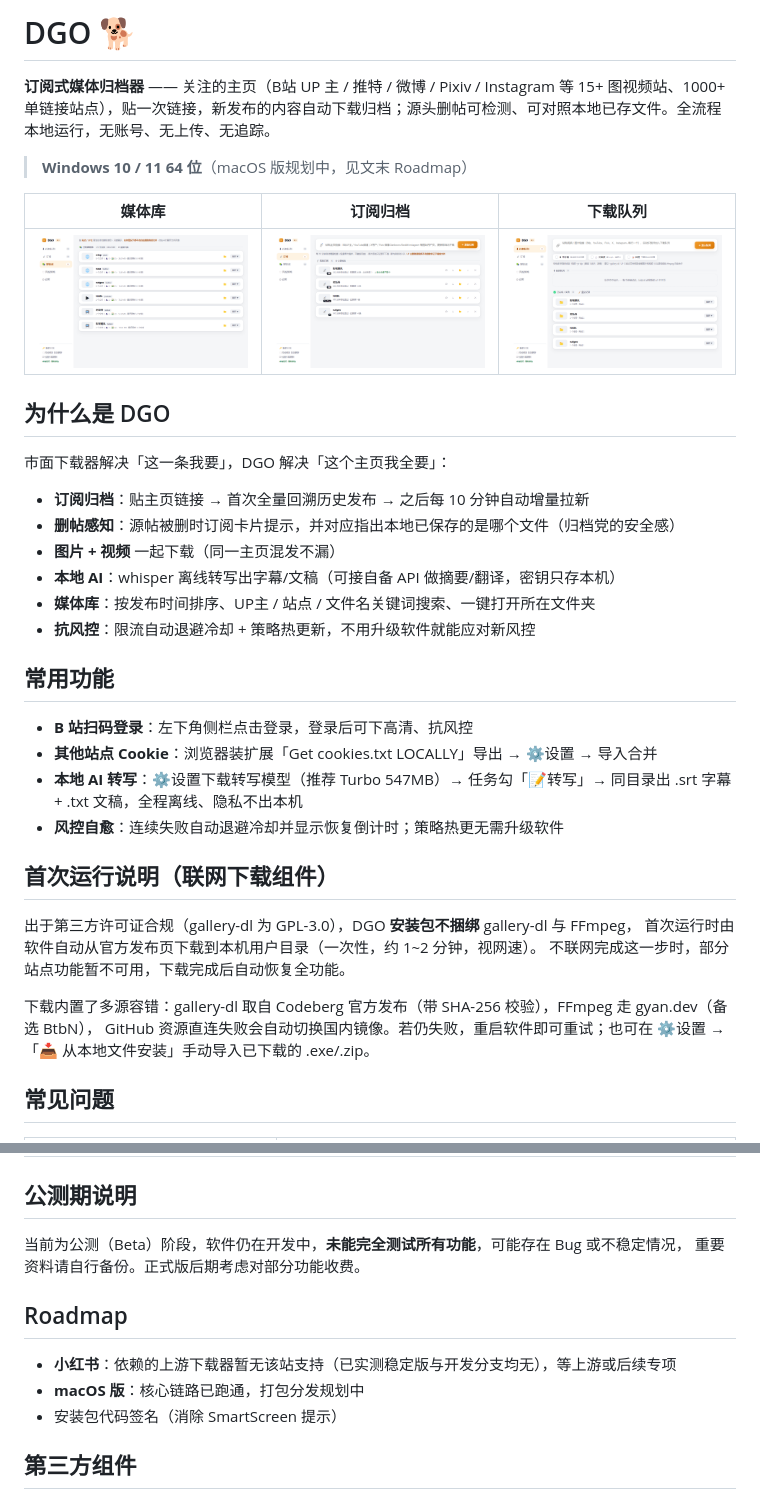
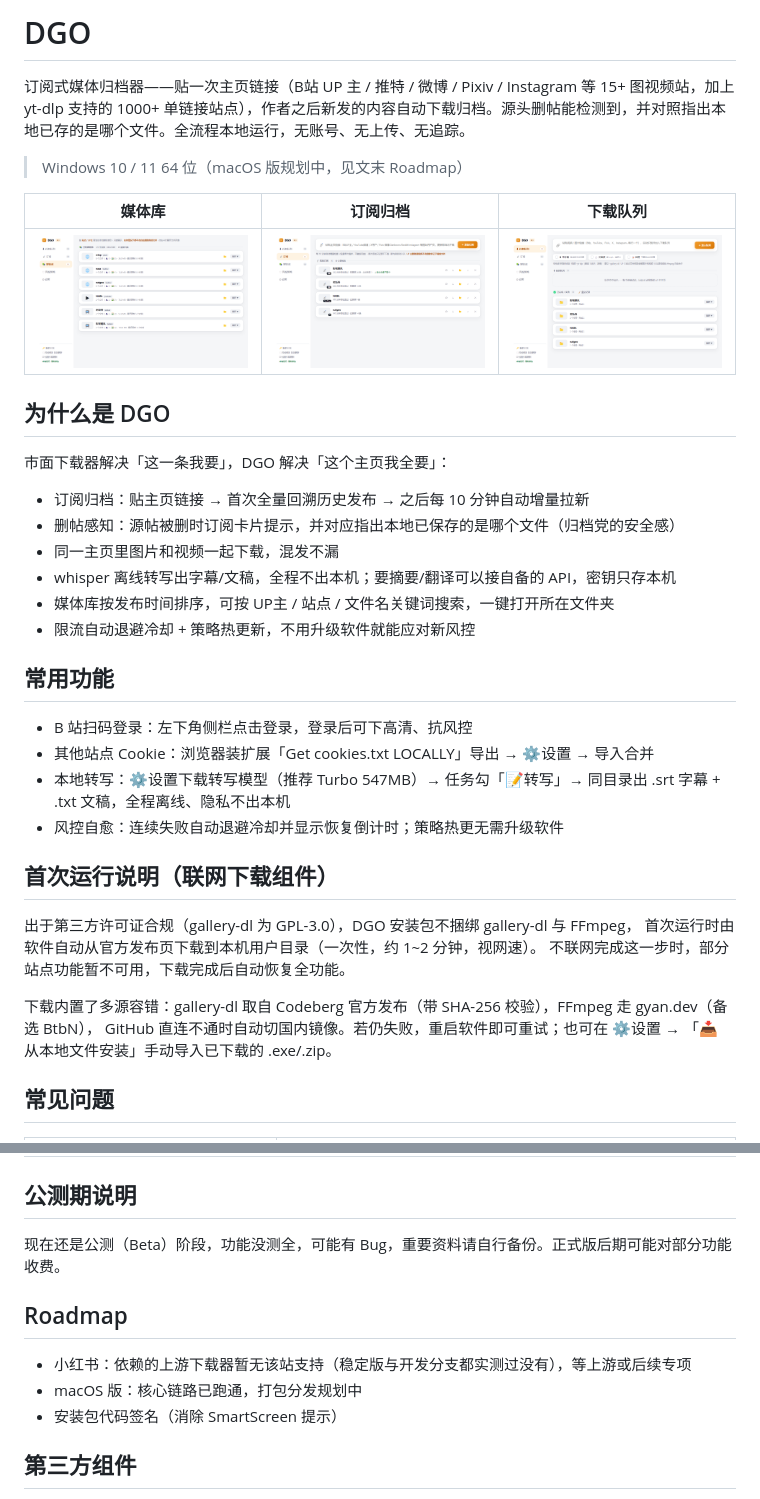
Before and after one commit to guanyafei00/DGO, a Markdown page: README.md, 2 parts joined by grey strips. Drawn GitHub-style.

Commit message:
README: plain-language rewrite, drop title emoji and bold lead-ins

```diff
--- a/README.md
+++ b/README.md
@@ -1,8 +1,8 @@
-# DGO 🐕
+# DGO
 
-**订阅式媒体归档器** —— 关注的主页（B站 UP 主 / 推特 / 微博 / Pixiv / Instagram 等 15+ 图视频站、1000+ 单链接站点），贴一次链接，新发布的内容自动下载归档；源头删帖可检测、可对照本地已存文件。全流程本地运行，无账号、无上传、无追踪。
+订阅式媒体归档器——贴一次主页链接（B站 UP 主 / 推特 / 微博 / Pixiv / Instagram 等 15+ 图视频站，加上 yt-dlp 支持的 1000+ 单链接站点），作者之后新发的内容自动下载归档。源头删帖能检测到，并对照指出本地已存的是哪个文件。全流程本地运行，无账号、无上传、无追踪。
 
-> **Windows 10 / 11 64 位**（macOS 版规划中，见文末 Roadmap）
+> Windows 10 / 11 64 位（macOS 版规划中，见文末 Roadmap）
 
 | 媒体库 | 订阅归档 | 下载队列 |
 |:---:|:---:|:---:|
@@ -12,28 +12,28 @@
 
 市面下载器解决「这一条我要」，DGO 解决「这个主页我全要」：
 
-- **订阅归档**：贴主页链接 → 首次全量回溯历史发布 → 之后每 10 分钟自动增量拉新
-- **删帖感知**：源帖被删时订阅卡片提示，并对应指出本地已保存的是哪个文件（归档党的安全感）
-- **图片 + 视频** 一起下载（同一主页混发不漏）
-- **本地 AI**：whisper 离线转写出字幕/文稿（可接自备 API 做摘要/翻译，密钥只存本机）
-- **媒体库**：按发布时间排序、UP主 / 站点 / 文件名关键词搜索、一键打开所在文件夹
-- **抗风控**：限流自动退避冷却 + 策略热更新，不用升级软件就能应对新风控
+- 订阅归档：贴主页链接 → 首次全量回溯历史发布 → 之后每 10 分钟自动增量拉新
+- 删帖感知：源帖被删时订阅卡片提示，并对应指出本地已保存的是哪个文件（归档党的安全感）
+- 同一主页里图片和视频一起下载，混发不漏
+- whisper 离线转写出字幕/文稿，全程不出本机；要摘要/翻译可以接自备的 API，密钥只存本机
+- 媒体库按发布时间排序，可按 UP主 / 站点 / 文件名关键词搜索，一键打开所在文件夹
+- 限流自动退避冷却 + 策略热更新，不用升级软件就能应对新风控
 
 ## 常用功能
 
-- **B 站扫码登录**：左下角侧栏点击登录，登录后可下高清、抗风控
-- **其他站点 Cookie**：浏览器装扩展「Get cookies.txt LOCALLY」导出 → ⚙设置 → 导入合并
-- **本地 AI 转写**：⚙设置下载转写模型（推荐 Turbo 547MB）→ 任务勾「📝转写」→ 同目录出 .srt 字幕 + .txt 文稿，全程离线、隐私不出本机
-- **风控自愈**：连续失败自动退避冷却并显示恢复倒计时；策略热更无需升级软件
+- B 站扫码登录：左下角侧栏点击登录，登录后可下高清、抗风控
+- 其他站点 Cookie：浏览器装扩展「Get cookies.txt LOCALLY」导出 → ⚙设置 → 导入合并
+- 本地转写：⚙设置下载转写模型（推荐 Turbo 547MB）→ 任务勾「📝转写」→ 同目录出 .srt 字幕 + .txt 文稿，全程离线、隐私不出本机
+- 风控自愈：连续失败自动退避冷却并显示恢复倒计时；策略热更无需升级软件
 
 ## 首次运行说明（联网下载组件）
 
-出于第三方许可证合规（gallery-dl 为 GPL-3.0），DGO **安装包不捆绑** gallery-dl 与 FFmpeg，
+出于第三方许可证合规（gallery-dl 为 GPL-3.0），DGO 安装包不捆绑 gallery-dl 与 FFmpeg，
 首次运行时由软件自动从官方发布页下载到本机用户目录（一次性，约 1~2 分钟，视网速）。
 不联网完成这一步时，部分站点功能暂不可用，下载完成后自动恢复全功能。
 
 下载内置了多源容错：gallery-dl 取自 Codeberg 官方发布（带 SHA-256 校验），FFmpeg 走 gyan.dev（备选 BtbN），
-GitHub 资源直连失败会自动切换国内镜像。若仍失败，重启软件即可重试；也可在 ⚙设置 →
+GitHub 直连不通时自动切国内镜像。若仍失败，重启软件即可重试；也可在 ⚙设置 →
 「📥 从本地文件安装」手动导入已下载的 .exe/.zip。
 
 ## 常见问题
@@ -49,13 +49,12 @@ GitHub 资源直连失败会自动切换国内镜像。若仍失败，重启软
 
 ## 公测期说明
 
-当前为公测（Beta）阶段，软件仍在开发中，**未能完全测试所有功能**，可能存在 Bug 或不稳定情况，
-重要资料请自行备份。正式版后期考虑对部分功能收费。
+现在还是公测（Beta）阶段，功能没测全，可能有 Bug，重要资料请自行备份。正式版后期可能对部分功能收费。
 
 ## Roadmap
 
-- **小红书**：依赖的上游下载器暂无该站支持（已实测稳定版与开发分支均无），等上游或后续专项
-- **macOS 版**：核心链路已跑通，打包分发规划中
+- 小红书：依赖的上游下载器暂无该站支持（稳定版与开发分支都实测过没有），等上游或后续专项
+- macOS 版：核心链路已跑通，打包分发规划中
 - 安装包代码签名（消除 SmartScreen 提示）
 
 ## 第三方组件
```
